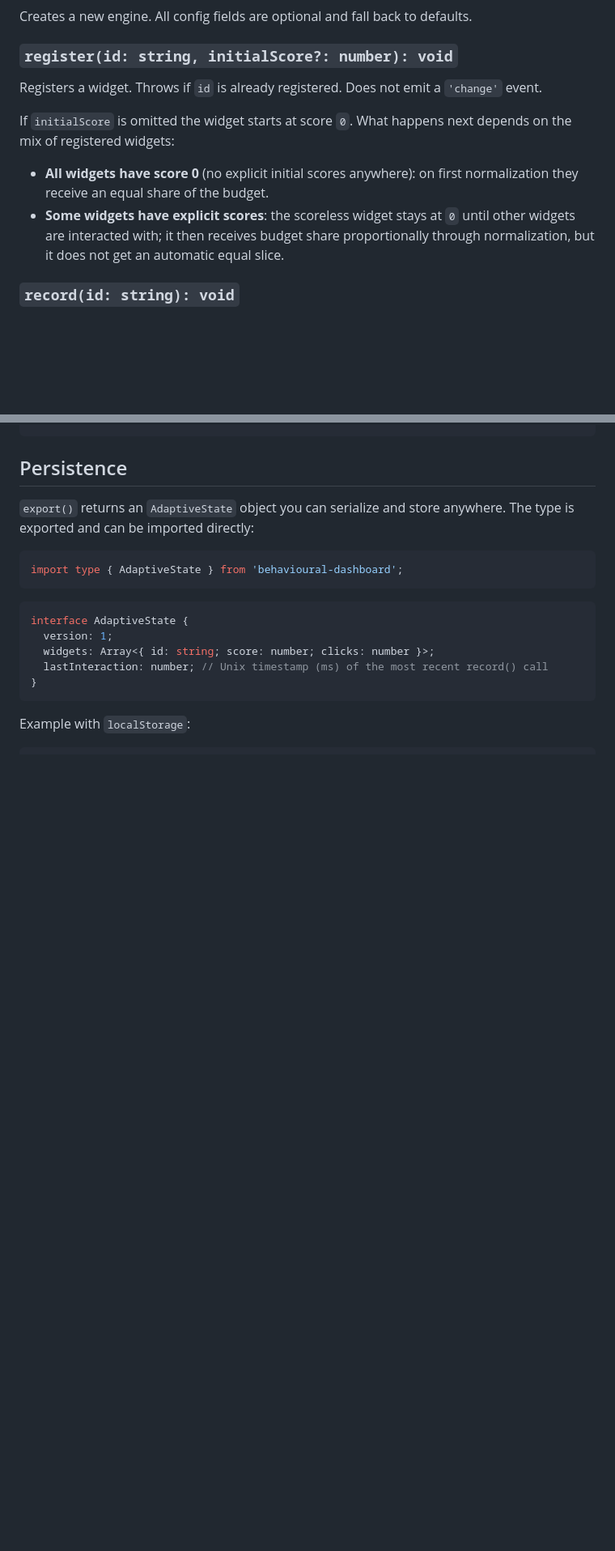
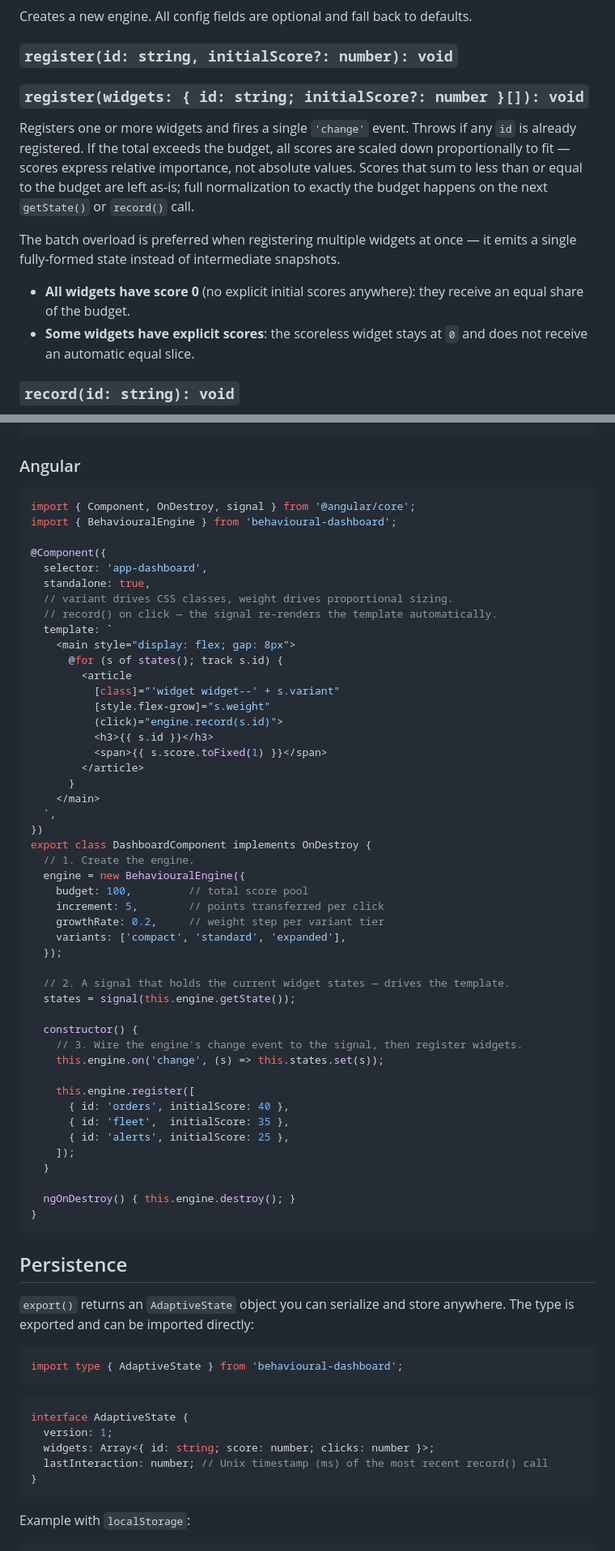
Before and after one commit to RicardoMonteiroSimoes/behavioural-dashboard, a Markdown page: README.md, 2 parts joined by grey strips. Shown at 81% size. Rendered like a GitHub page; blank space fills up the shorter version.

````diff
--- a/README.md
+++ b/README.md
@@ -123,13 +125,14 @@ All options are optional. The constructor throws if `budget`, `increment`, or `g
 Creates a new engine. All config fields are optional and fall back to defaults.
 
 ### `register(id: string, initialScore?: number): void`
+### `register(widgets: { id: string; initialScore?: number }[]): void`
 
-Registers a widget. Throws if `id` is already registered. Does not emit a `'change'` event.
+Registers one or more widgets and fires a single `'change'` event. Throws if any `id` is already registered. If the total exceeds the budget, all scores are scaled down proportionally to fit — scores express relative importance, not absolute values. Scores that sum to less than or equal to the budget are left as-is; full normalization to exactly the budget happens on the next `getState()` or `record()` call.
 
-If `initialScore` is omitted the widget starts at score `0`. What happens next depends on the mix of registered widgets:
+The batch overload is preferred when registering multiple widgets at once — it emits a single fully-formed state instead of intermediate snapshots.
 
-- **All widgets have score 0** (no explicit initial scores anywhere): on first normalization they receive an equal share of the budget.
-- **Some widgets have explicit scores**: the scoreless widget stays at `0` until other widgets are interacted with; it then receives budget share proportionally through normalization, but it does not get an automatic equal slice.
+- **All widgets have score 0** (no explicit initial scores anywhere): they receive an equal share of the budget.
+- **Some widgets have explicit scores**: the scoreless widget stays at `0` and does not receive an automatic equal slice.
 
 ### `record(id: string): void`
 
@@ -218,3 +282,55 @@ Recommended CSS transitions so size and style changes animate smoothly:
+### Angular
+
+```typescript
+import { Component, OnDestroy, signal } from '@angular/core';
+import { BehaviouralEngine } from 'behavioural-dashboard';
+
+@Component({
+  selector: 'app-dashboard',
+  standalone: true,
+  // variant drives CSS classes, weight drives proportional sizing.
+  // record() on click — the signal re-renders the template automatically.
+  template: `
+    <main style="display: flex; gap: 8px">
+      @for (s of states(); track s.id) {
+        <article
+          [class]="'widget widget--' + s.variant"
+          [style.flex-grow]="s.weight"
+          (click)="engine.record(s.id)">
+          <h3>{{ s.id }}</h3>
+          <span>{{ s.score.toFixed(1) }}</span>
+        </article>
+      }
+    </main>
+  `,
+})
+export class DashboardComponent implements OnDestroy {
+  // 1. Create the engine.
+  engine = new BehaviouralEngine({
+    budget: 100,         // total score pool
+    increment: 5,        // points transferred per click
+    growthRate: 0.2,     // weight step per variant tier
+    variants: ['compact', 'standard', 'expanded'],
+  });
+
+  // 2. A signal that holds the current widget states — drives the template.
+  states = signal(this.engine.getState());
+
+  constructor() {
+    // 3. Wire the engine's change event to the signal, then register widgets.
+    this.engine.on('change', (s) => this.states.set(s));
+
+    this.engine.register([
+      { id: 'orders', initialScore: 40 },
+      { id: 'fleet',  initialScore: 35 },
+      { id: 'alerts', initialScore: 25 },
+    ]);
+  }
+
+  ngOnDestroy() { this.engine.destroy(); }
+}
+```
+
 ## Persistence
 
 `export()` returns an `AdaptiveState` object you can serialize and store anywhere. The type is exported and can be imported directly:
````
Also changed, not shown: other parts of README.md (+67 -4 lines).
